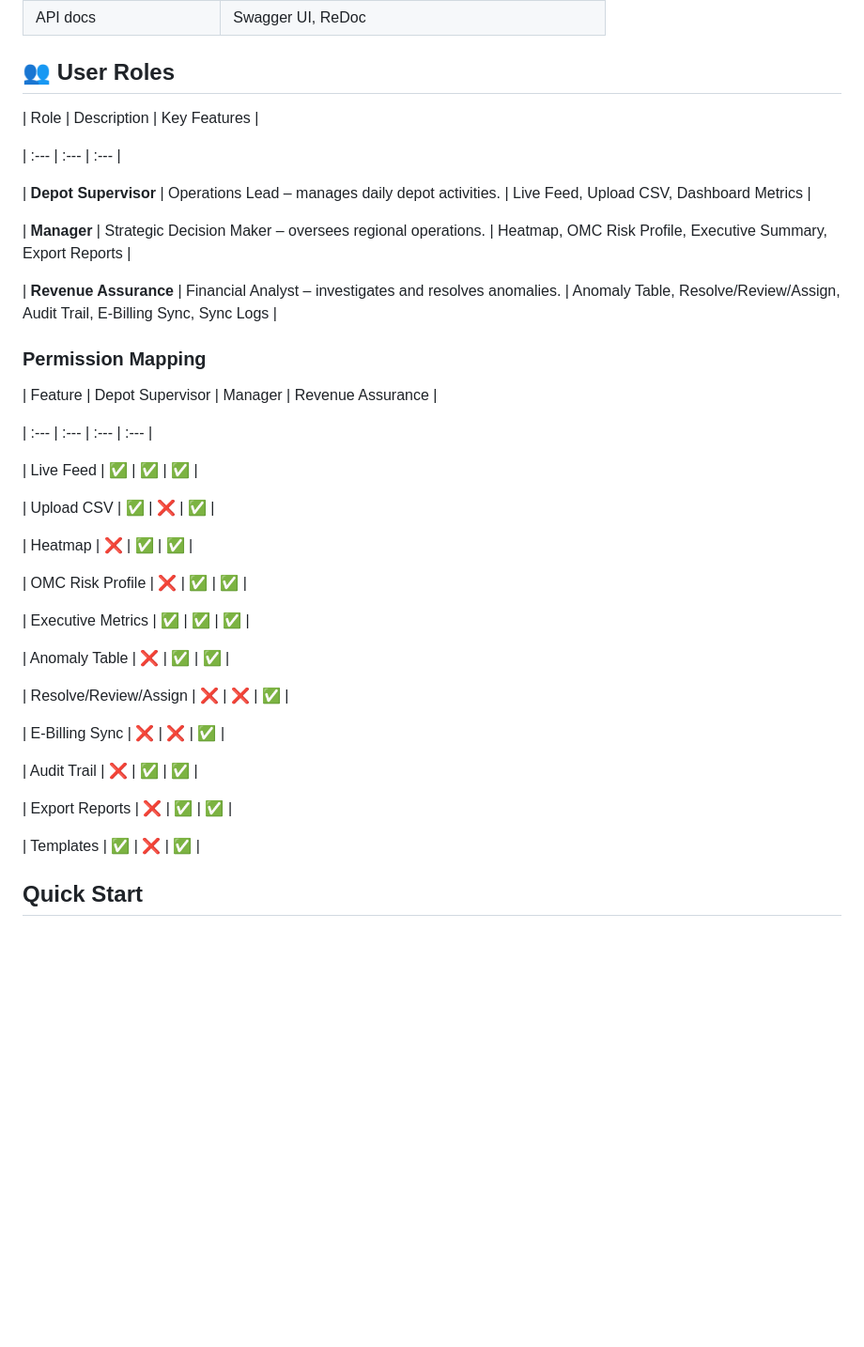
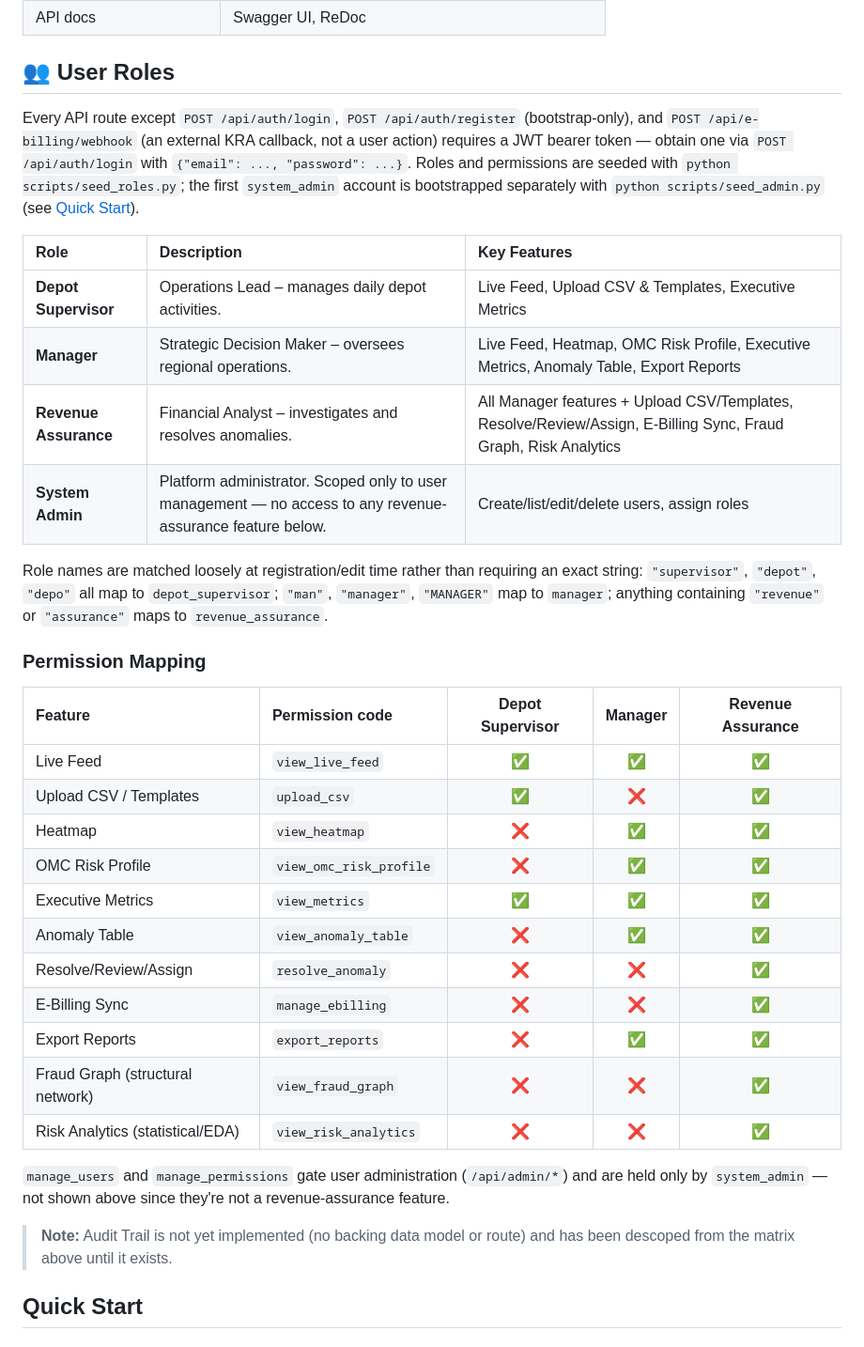
Before and after one commit to TristanBrian/revenue-assurance, a Markdown page: README.md, the part around one of its changes. Shown at 94% size. GitHub-like rendering; blank space fills up the shorter version.

```diff
--- a/README.md
+++ b/README.md
@@ -114,43 +114,36 @@ graph TD
 
 ## 👥 User Roles
 
+Every API route except `POST /api/auth/login`, `POST /api/auth/register` (bootstrap-only), and `POST /api/e-billing/webhook` (an external KRA callback, not a user action) requires a JWT bearer token — obtain one via `POST /api/auth/login` with `{"email": ..., "password": ...}`. Roles and permissions are seeded with `python scripts/seed_roles.py`; the first `system_admin` account is bootstrapped separately with `python scripts/seed_admin.py` (see [Quick Start](#quick-start)).
+
 | Role | Description | Key Features |
+| :--- | :--- | :--- |
+| **Depot Supervisor** | Operations Lead – manages daily depot activities. | Live Feed, Upload CSV & Templates, Executive Metrics |
+| **Manager** | Strategic Decision Maker – oversees regional operations. | Live Feed, Heatmap, OMC Risk Profile, Executive Metrics, Anomaly Table, Export Reports |
+| **Revenue Assurance** | Financial Analyst – investigates and resolves anomalies. | All Manager features + Upload CSV/Templates, Resolve/Review/Assign, E-Billing Sync, Fraud Graph, Risk Analytics |
+| **System Admin** | Platform administrator. Scoped only to user management — no access to any revenue-assurance feature below. | Create/list/edit/delete users, assign roles |
 
-| :--- | :--- | :--- |
-
-| **Depot Supervisor** | Operations Lead – manages daily depot activities. | Live Feed, Upload CSV, Dashboard Metrics |
-
-| **Manager** | Strategic Decision Maker – oversees regional operations. | Heatmap, OMC Risk Profile, Executive Summary, Export Reports |
-
-| **Revenue Assurance** | Financial Analyst – investigates and resolves anomalies. | Anomaly Table, Resolve/Review/Assign, Audit Trail, E-Billing Sync, Sync Logs |
+Role names are matched loosely at registration/edit time rather than requiring an exact string: `"supervisor"`, `"depot"`, `"depo"` all map to `depot_supervisor`; `"man"`, `"manager"`, `"MANAGER"` map to `manager`; anything containing `"revenue"` or `"assurance"` maps to `revenue_assurance`.
 
 ### Permission Mapping
 
-| Feature | Depot Supervisor | Manager | Revenue Assurance |
+| Feature | Permission code | Depot Supervisor | Manager | Revenue Assurance |
+| :--- | :--- | :---: | :---: | :---: |
+| Live Feed | `view_live_feed` | ✅ | ✅ | ✅ |
+| Upload CSV / Templates | `upload_csv` | ✅ | ❌ | ✅ |
+| Heatmap | `view_heatmap` | ❌ | ✅ | ✅ |
+| OMC Risk Profile | `view_omc_risk_profile` | ❌ | ✅ | ✅ |
+| Executive Metrics | `view_metrics` | ✅ | ✅ | ✅ |
+| Anomaly Table | `view_anomaly_table` | ❌ | ✅ | ✅ |
+| Resolve/Review/Assign | `resolve_anomaly` | ❌ | ❌ | ✅ |
+| E-Billing Sync | `manage_ebilling` | ❌ | ❌ | ✅ |
+| Export Reports | `export_reports` | ❌ | ✅ | ✅ |
+| Fraud Graph (structural network) | `view_fraud_graph` | ❌ | ❌ | ✅ |
+| Risk Analytics (statistical/EDA) | `view_risk_analytics` | ❌ | ❌ | ✅ |
 
-| :--- | :--- | :--- | :--- |
+`manage_users` and `manage_permissions` gate user administration (`/api/admin/*`) and are held only by `system_admin` — not shown above since they're not a revenue-assurance feature.
 
-| Live Feed | ✅ | ✅ | ✅ |
-
-| Upload CSV | ✅ | ❌ | ✅ |
-
-| Heatmap | ❌ | ✅ | ✅ |
-
-| OMC Risk Profile | ❌ | ✅ | ✅ |
-
-| Executive Metrics | ✅ | ✅ | ✅ |
-
-| Anomaly Table | ❌ | ✅ | ✅ |
-
-| Resolve/Review/Assign | ❌ | ❌ | ✅ |
-
-| E-Billing Sync | ❌ | ❌ | ✅ |
-
-| Audit Trail | ❌ | ✅ | ✅ |
-
-| Export Reports | ❌ | ✅ | ✅ |
-
-| Templates | ✅ | ❌ | ✅ |
+> **Note:** Audit Trail is not yet implemented (no backing data model or route) and has been descoped from the matrix above until it exists.
 
 ## Quick Start
 
```
Also changed, not shown: other parts of README.md (+45 -31 lines).
